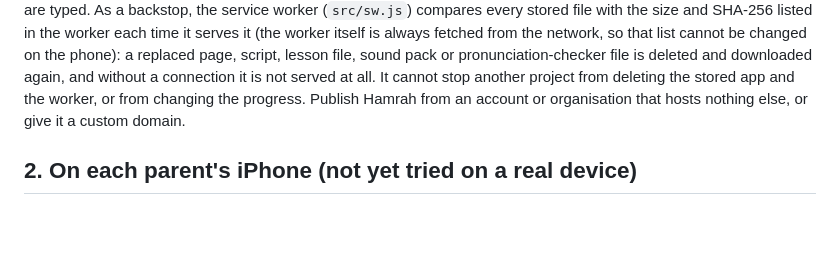
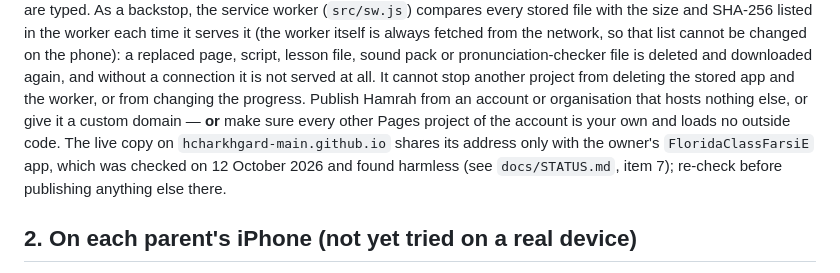
Before and after one commit to hcharkhgard-main/english-for-senior-farsi-speakers, a Markdown page: docs/DEPLOYMENT.md, the part around the change. GitHub-like rendering; blank space fills up the shorter version.

```diff
--- a/docs/DEPLOYMENT.md
+++ b/docs/DEPLOYMENT.md
@@ -32,7 +32,10 @@ every stored file with the size and SHA-256 listed in the worker each time it se
 always fetched from the network, so that list cannot be changed on the phone): a replaced page, script, lesson
 file, sound pack or pronunciation-checker file is deleted and downloaded again, and without a connection it is
 not served at all. It cannot stop another project from deleting the stored app and the worker, or from changing
-the progress. Publish Hamrah from an account or organisation that hosts nothing else, or give it a custom domain.
+the progress. Publish Hamrah from an account or organisation that hosts nothing else, or give it a custom domain —
+**or** make sure every other Pages project of the account is your own and loads no outside code. The live copy on
+`hcharkhgard-main.github.io` shares its address only with the owner's `FloridaClassFarsiE` app, which was checked on
+12 October 2026 and found harmless (see `docs/STATUS.md`, item 7); re-check before publishing anything else there.
 
 ## 2. On each parent's iPhone (not yet tried on a real device)
 
```
Also changed, not shown: docs/STATUS.md (+13 -12 lines).
